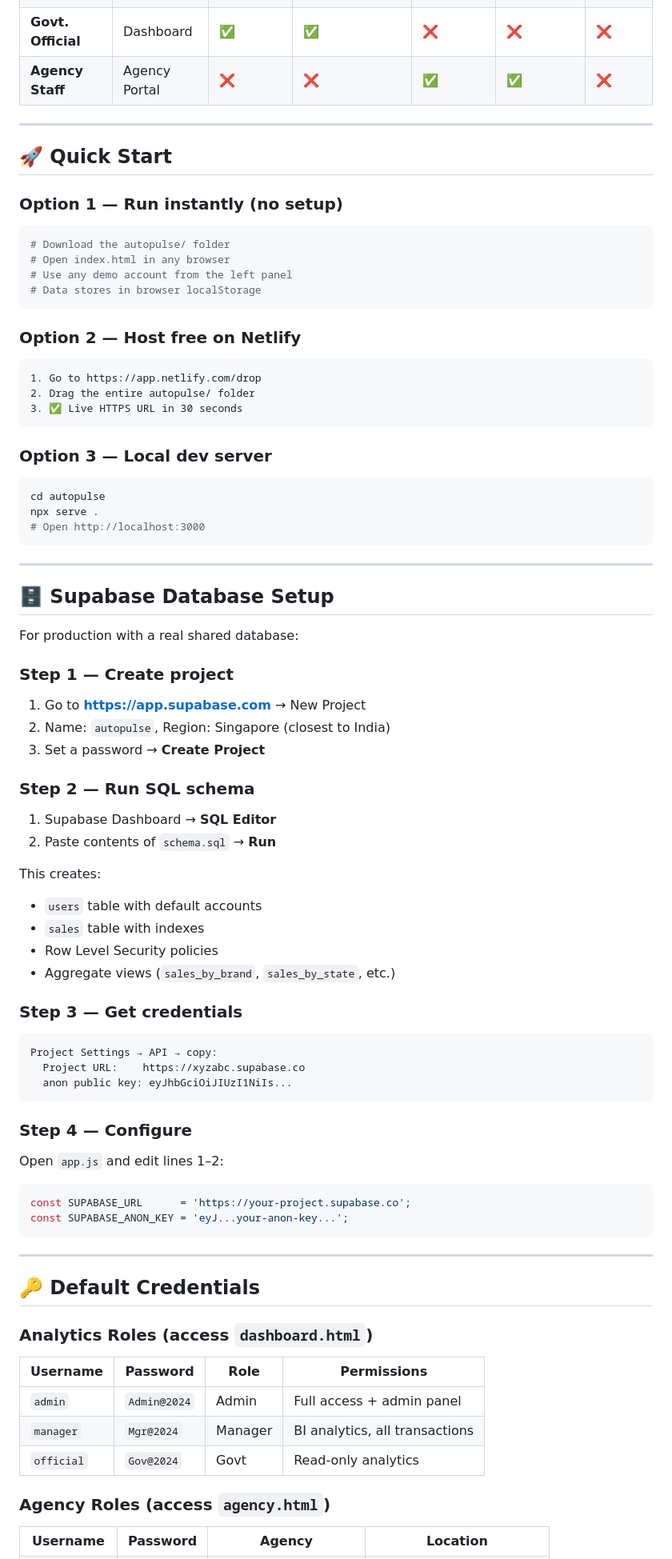
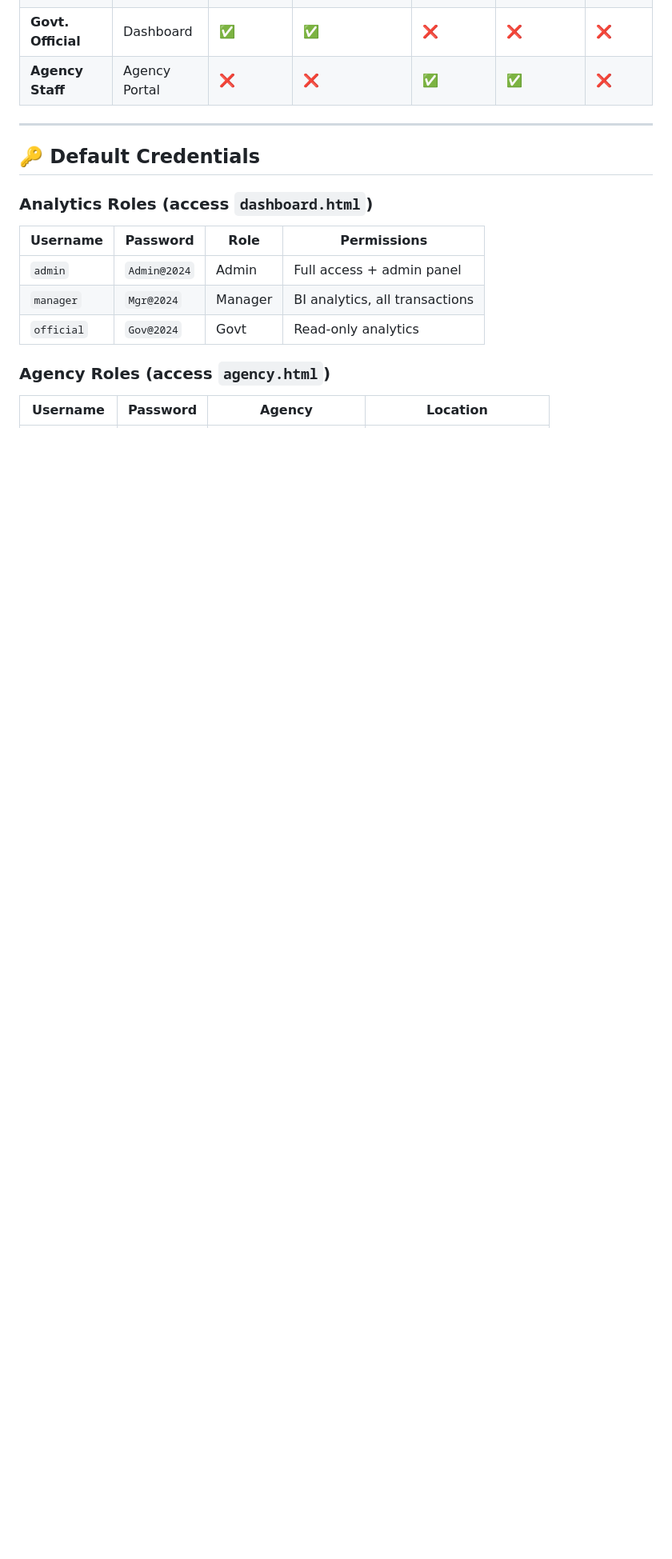
Before and after one commit to GitHubSurajSingh/AutoPulse-India-Automotive-Sales-Intelligence-Platform, a Markdown page: README.md, the part around the change. Shown at 80% size. Drawn GitHub-style; blank space fills up the shorter version.

Commit message:
Remove quick start and database setup sections
Removed quick start instructions and Supabase database setup details from README.

````diff
--- a/README.md
+++ b/README.md
@@ -160,66 +160,6 @@ autopulse/
 
 ---
 
-## 🚀 Quick Start
-
-### Option 1 — Run instantly (no setup)
-```bash
-# Download the autopulse/ folder
-# Open index.html in any browser
-# Use any demo account from the left panel
-# Data stores in browser localStorage
-```
-
-### Option 2 — Host free on Netlify
-```
-1. Go to https://app.netlify.com/drop
-2. Drag the entire autopulse/ folder
-3. ✅ Live HTTPS URL in 30 seconds
-```
-
-### Option 3 — Local dev server
-```bash
-cd autopulse
-npx serve .
-# Open http://localhost:3000
-```
-
----
-
-## 🗄️ Supabase Database Setup
-
-For production with a real shared database:
-
-### Step 1 — Create project
-1. Go to **https://app.supabase.com** → New Project
-2. Name: `autopulse`, Region: Singapore (closest to India)
-3. Set a password → **Create Project**
-
-### Step 2 — Run SQL schema
-1. Supabase Dashboard → **SQL Editor**
-2. Paste contents of `schema.sql` → **Run**
-
-This creates:
-- `users` table with default accounts
-- `sales` table with indexes
-- Row Level Security policies
-- Aggregate views (`sales_by_brand`, `sales_by_state`, etc.)
-
-### Step 3 — Get credentials
-```
-Project Settings → API → copy:
-  Project URL:    https://xyzabc.supabase.co
-  anon public key: eyJhbGciOiJIUzI1NiIs...
-```
-
-### Step 4 — Configure
-Open `app.js` and edit lines 1–2:
-```js
-const SUPABASE_URL      = 'https://your-project.supabase.co';
-const SUPABASE_ANON_KEY = 'eyJ...your-anon-key...';
-```
-
----
 
 ## 🔑 Default Credentials
 
````
